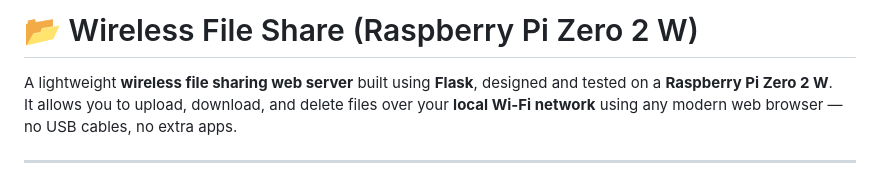
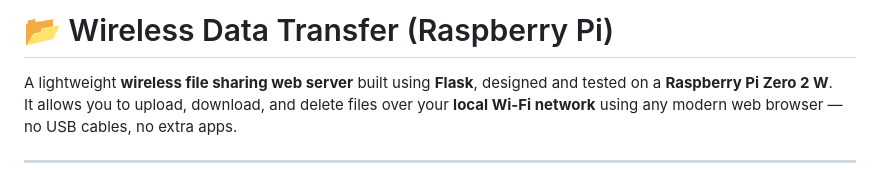
Before and after one commit to DebashisMajumder/Wireless-Data-Transfer, a Markdown page: README.md, the part around one of its changes. GitHub-like rendering.

```diff
--- a/README.md
+++ b/README.md
@@ -1,4 +1,4 @@
-# 📂 Wireless File Share (Raspberry Pi Zero 2 W)
+# 📂 Wireless Data Transfer (Raspberry Pi)
 
 A lightweight **wireless file sharing web server** built using **Flask**, designed and tested on a **Raspberry Pi Zero 2 W**.
 It allows you to upload, download, and delete files over your **local Wi-Fi network** using any modern web browser — no USB cables, no extra apps.
```
Also changed, not shown: other parts of README.md (+14 -4 lines).
